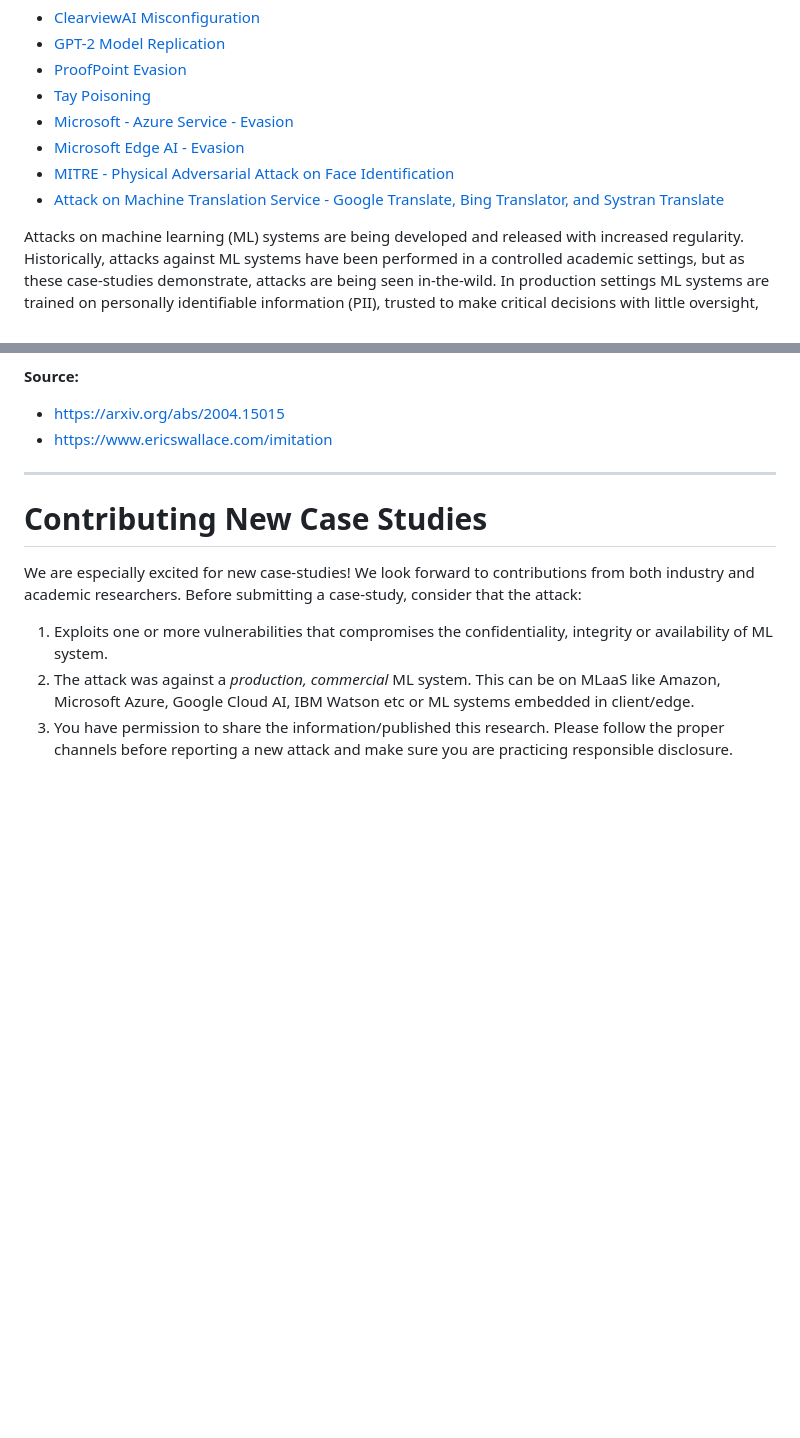
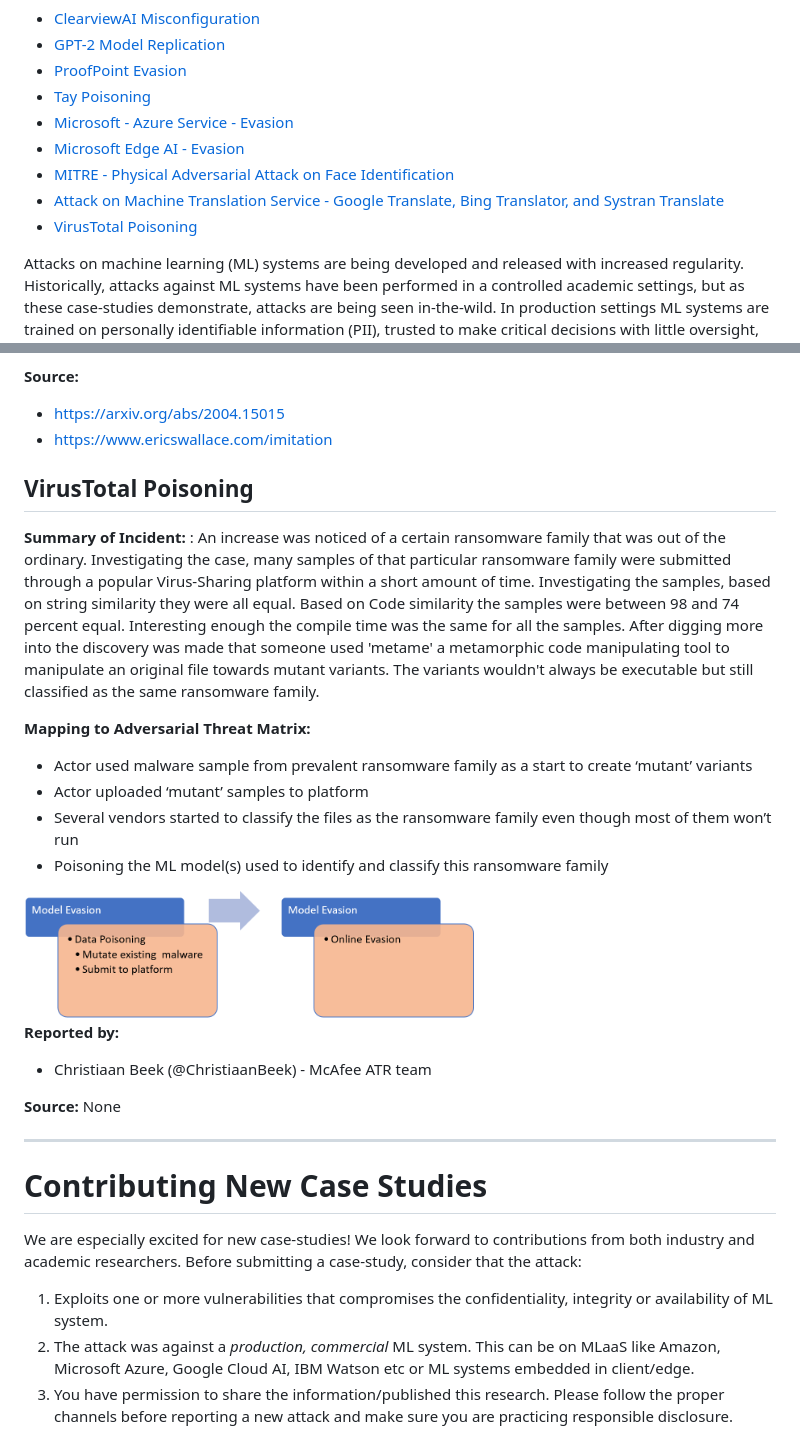
Before and after one commit to mitre/advmlthreatmatrix, a Markdown page: pages/case-studies-page.md, 2 parts joined by grey strips. Rendered like a GitHub page; pictures changed too: images/VirusTotal.png (added); blank space fills up the shorter version.

Commit message:
added VirusTotal case-study

```diff
--- a/pages/case-studies-page.md
+++ b/pages/case-studies-page.md
@@ -8,6 +8,7 @@
   - [Microsoft Edge AI - Evasion](/pages/case-studies-page.md#microsoft---edge-ai)
   - [MITRE - Physical Adversarial Attack on Face Identification](/pages/case-studies-page.md#mitre---physical-adversarial-attack-on-face-identification)
   - [Attack on Machine Translation Service - Google Translate, Bing Translator, and Systran Translate](/pages/case-studies-page.md#attack-on-machine-translation-service---google-translate-bing-translator-and-systran-translate)
+  - [VirusTotal Poisoning](/pages/case-studies-page.md#virustotal-poisoning)
 
 
 Attacks on machine learning (ML) systems are being developed and released with increased regularity. Historically, attacks against ML systems have been performed in a controlled academic settings, but as these case-studies demonstrate, attacks are being seen in-the-wild. In production settings ML systems are trained on personally identifiable information (PII), trusted to make critical decisions with little oversight, and have little to no logging and alerting attached to their use. The case-studies were selected because of the impact to production ML systems, and each demonstrates one of the following characteristics.
@@ -187,6 +188,27 @@ Machine translation services (such as Google Translate, Bing Translator, and Sys
 - https://arxiv.org/abs/2004.15015
 - https://www.ericswallace.com/imitation
 
+## VirusTotal Poisoning
+
+**Summary of Incident:** : An increase was noticed of a certain ransomware family that was out of the ordinary. Investigating the case, many samples of that particular
+ransomware family were submitted through a popular Virus-Sharing platform within a short amount of time. Investigating the samples, based on string similarity they were all equal. Based on Code similarity the samples were between 98 and 74 percent equal. Interesting enough the compile time was the same for all the samples.
+After digging more into the discovery was made that someone used 'metame' a metamorphic code manipulating tool to manipulate an original file towards mutant variants. The variants wouldn't always be executable but still classified as the same ransomware family.
+
+**Mapping to Adversarial Threat Matrix:**
+
+- Actor used malware sample from prevalent ransomware family as a start to create ‘mutant’ variants
+- Actor uploaded ‘mutant’ samples to platform
+- Several vendors started to classify the files as the ransomware family even though most of them won’t run
+- Poisoning the ML model(s) used to identify and classify this ransomware family
+
+<img src="/images/VirusTotal.png" width="450" height="150"/>
+
+**Reported by:**
+- Christiaan Beek (@ChristiaanBeek) - McAfee ATR team
+
+**Source:**
+None
+
 
 ----
 # Contributing New Case Studies
```
Also changed, not shown: readme.md (+1 -0 lines).
